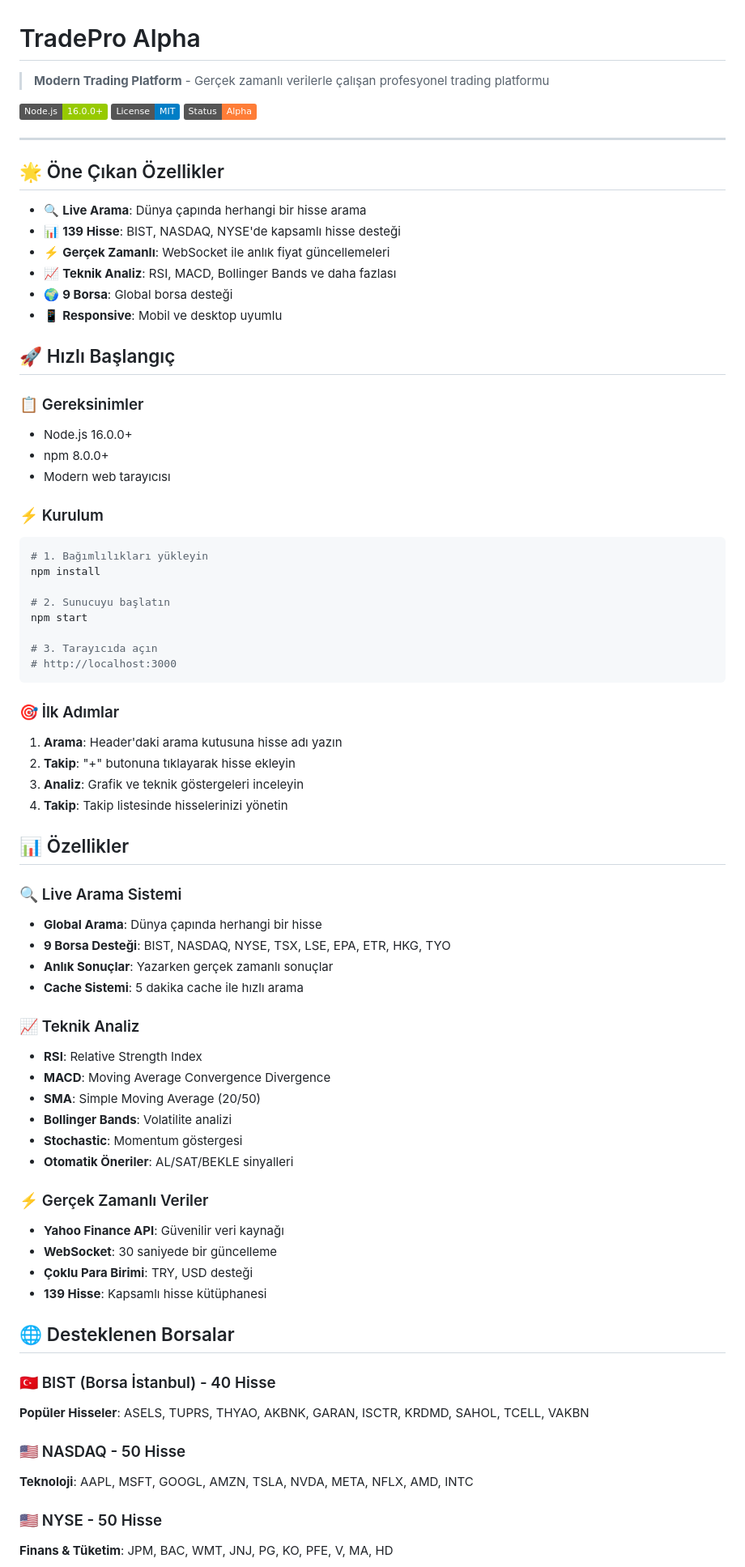
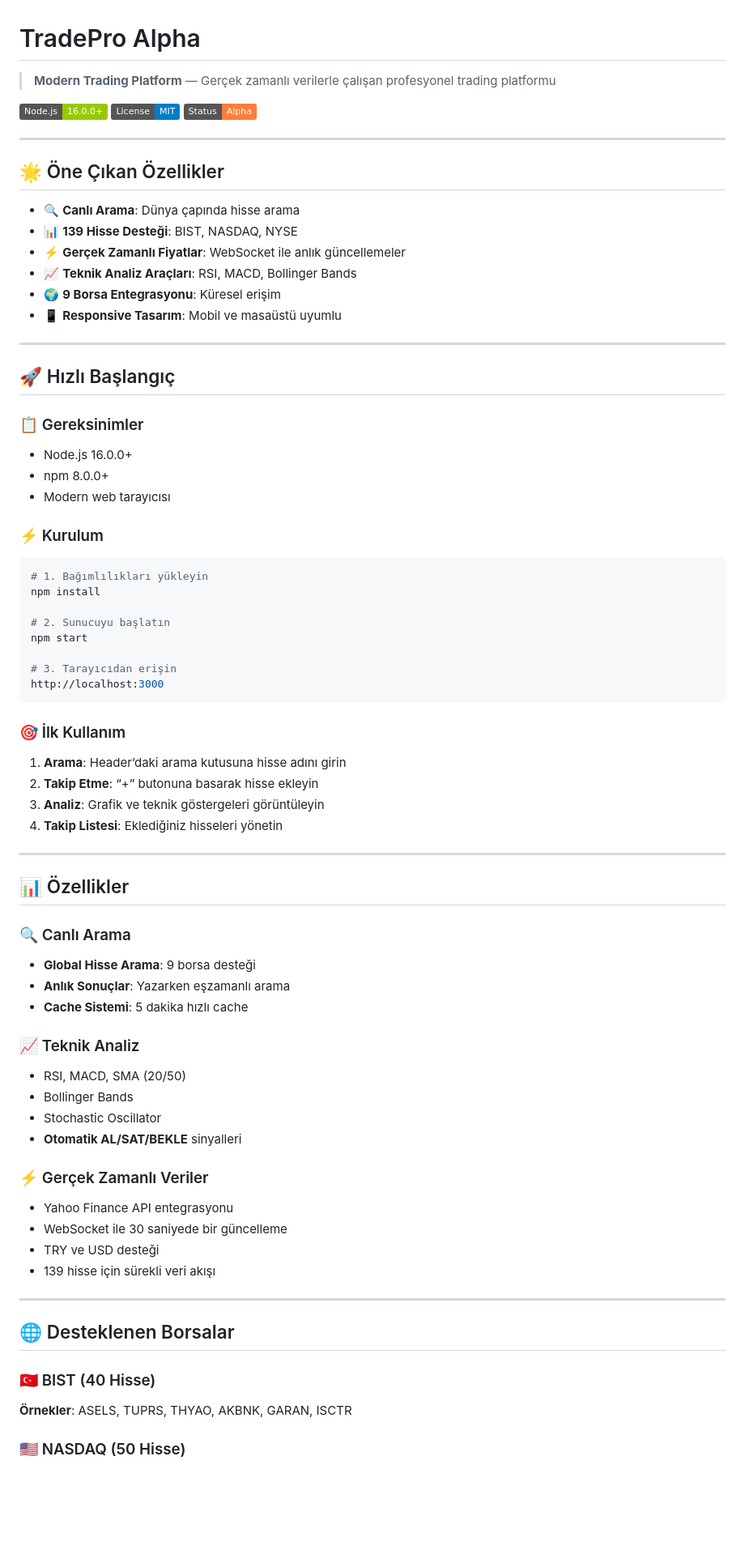
Before and after one commit to byiyuel/TradePro-Alpha, a Markdown page: README.md, the part around one of its changes. Shown at 81% size. Rendered like a GitHub page; badges without logos; blank space fills up the shorter version.

````diff
--- a/README.md
+++ b/README.md
@@ -1,6 +1,6 @@
 # TradePro Alpha
 
-> **Modern Trading Platform** - Gerçek zamanlı verilerle çalışan profesyonel trading platformu
+> **Modern Trading Platform** — Gerçek zamanlı verilerle çalışan profesyonel trading platformu
 
 [![Node.js](https://img.shields.io/badge/Node.js-16.0.0+-green.svg)](https://nodejs.org/)
 [![License](https://img.shields.io/badge/License-MIT-blue.svg)](LICENSE)
@@ -10,21 +10,25 @@
 
 ## 🌟 Öne Çıkan Özellikler
 
-- 🔍 **Live Arama**: Dünya çapında herhangi bir hisse arama
-- 📊 **139 Hisse**: BIST, NASDAQ, NYSE'de kapsamlı hisse desteği
-- ⚡ **Gerçek Zamanlı**: WebSocket ile anlık fiyat güncellemeleri
-- 📈 **Teknik Analiz**: RSI, MACD, Bollinger Bands ve daha fazlası
-- 🌍 **9 Borsa**: Global borsa desteği
-- 📱 **Responsive**: Mobil ve desktop uyumlu
+* 🔍 **Canlı Arama**: Dünya çapında hisse arama
+* 📊 **139 Hisse Desteği**: BIST, NASDAQ, NYSE
+* ⚡ **Gerçek Zamanlı Fiyatlar**: WebSocket ile anlık güncellemeler
+* 📈 **Teknik Analiz Araçları**: RSI, MACD, Bollinger Bands
+* 🌍 **9 Borsa Entegrasyonu**: Küresel erişim
+* 📱 **Responsive Tasarım**: Mobil ve masaüstü uyumlu
+
+---
 
 ## 🚀 Hızlı Başlangıç
 
 ### 📋 Gereksinimler
-- Node.js 16.0.0+
-- npm 8.0.0+
-- Modern web tarayıcısı
+
+* Node.js 16.0.0+
+* npm 8.0.0+
+* Modern web tarayıcısı
 
 ### ⚡ Kurulum
+
 ```bash
 # 1. Bağımlılıkları yükleyin
 npm install
@@ -32,46 +36,48 @@ npm install
 # 2. Sunucuyu başlatın
 npm start
 
-# 3. Tarayıcıda açın
-# http://localhost:3000
+# 3. Tarayıcıdan erişin
+http://localhost:3000
 ```
 
-### 🎯 İlk Adımlar
-1. **Arama**: Header'daki arama kutusuna hisse adı yazın
-2. **Takip**: "+" butonuna tıklayarak hisse ekleyin
-3. **Analiz**: Grafik ve teknik göstergeleri inceleyin
-4. **Takip**: Takip listesinde hisselerinizi yönetin
+### 🎯 İlk Kullanım
+
+1. **Arama**: Header’daki arama kutusuna hisse adını girin
+2. **Takip Etme**: “+” butonuna basarak hisse ekleyin
+3. **Analiz**: Grafik ve teknik göstergeleri görüntüleyin
+4. **Takip Listesi**: Eklediğiniz hisseleri yönetin
+
+---
 
 ## 📊 Özellikler
 
-### 🔍 Live Arama Sistemi
-- **Global Arama**: Dünya çapında herhangi bir hisse
-- **9 Borsa Desteği**: BIST, NASDAQ, NYSE, TSX, LSE, EPA, ETR, HKG, TYO
-- **Anlık Sonuçlar**: Yazarken gerçek zamanlı sonuçlar
-- **Cache Sistemi**: 5 dakika cache ile hızlı arama
+### 🔍 Canlı Arama
+
+* **Global Hisse Arama**: 9 borsa desteği
+* **Anlık Sonuçlar**: Yazarken eşzamanlı arama
+* **Cache Sistemi**: 5 dakika hızlı cache
 
 ### 📈 Teknik Analiz
-- **RSI**: Relative Strength Index
-- **MACD**: Moving Average Convergence Divergence
-- **SMA**: Simple Moving Average (20/50)
-- **Bollinger Bands**: Volatilite analizi
-- **Stochastic**: Momentum göstergesi
-- **Otomatik Öneriler**: AL/SAT/BEKLE sinyalleri
+
+* RSI, MACD, SMA (20/50)
+* Bollinger Bands
+* Stochastic Oscillator
+* **Otomatik AL/SAT/BEKLE** sinyalleri
 
 ### ⚡ Gerçek Zamanlı Veriler
-- **Yahoo Finance API**: Güvenilir veri kaynağı
-- **WebSocket**: 30 saniyede bir güncelleme
-- **Çoklu Para Birimi**: TRY, USD desteği
-- **139 Hisse**: Kapsamlı hisse kütüphanesi
+
+* Yahoo Finance API entegrasyonu
+* WebSocket ile 30 saniyede bir güncelleme
+* TRY ve USD desteği
+* 139 hisse için sürekli veri akışı
+
+---
 
 ## 🌐 Desteklenen Borsalar
 
-### 🇹🇷 BIST (Borsa İstanbul) - 40 Hisse
-**Popüler Hisseler**: ASELS, TUPRS, THYAO, AKBNK, GARAN, ISCTR, KRDMD, SAHOL, TCELL, VAKBN
+### 🇹🇷 BIST (40 Hisse)
 
-### 🇺🇸 NASDAQ - 50 Hisse
-**Teknoloji**: AAPL, MSFT, GOOGL, AMZN, TSLA, NVDA, META, NFLX, AMD, INTC
+**Örnekler**: ASELS, TUPRS, THYAO, AKBNK, GARAN, ISCTR
 
-### 🇺🇸 NYSE - 50 Hisse
-**Finans & Tüketim**: JPM, BAC, WMT, JNJ, PG, KO, PFE, V, MA, HD
+### 🇺🇸 NASDAQ (50 Hisse)
 
````
Also changed, not shown: other parts of README.md (+82 -61 lines).
